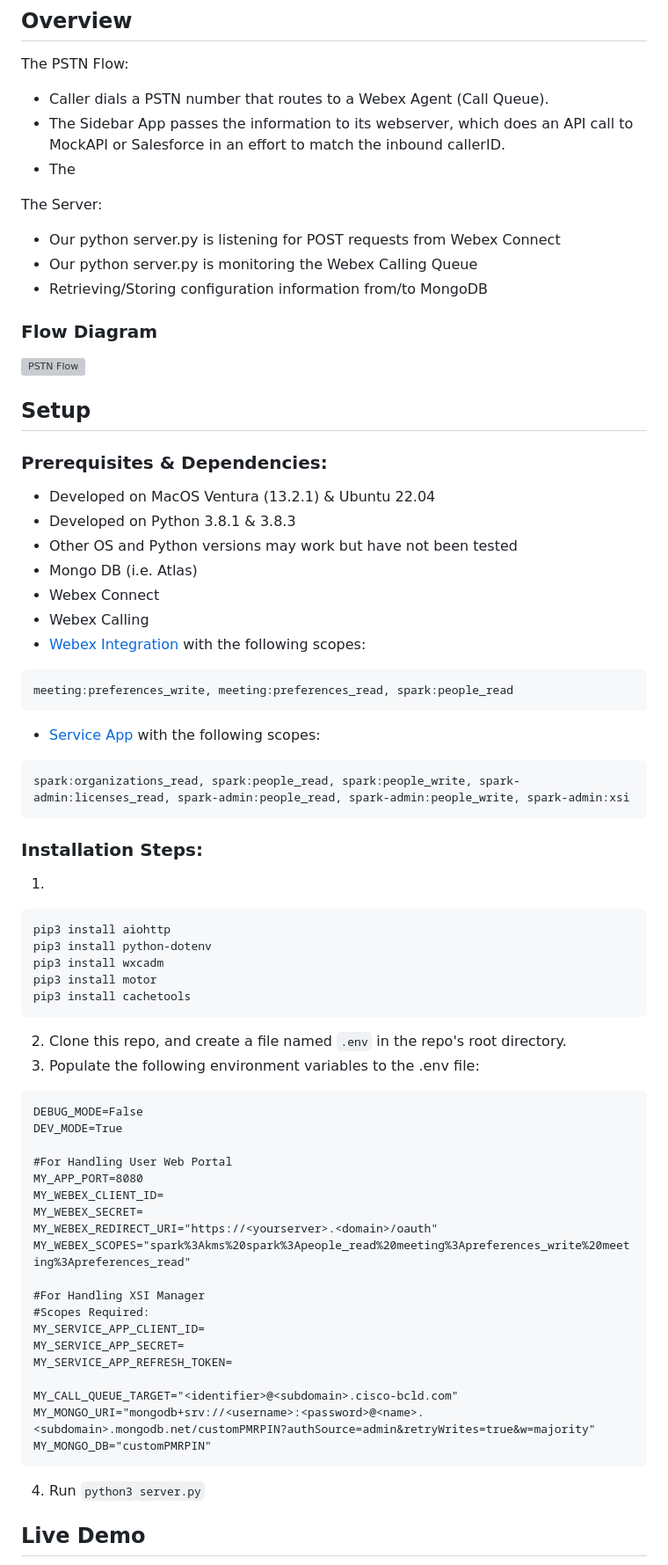
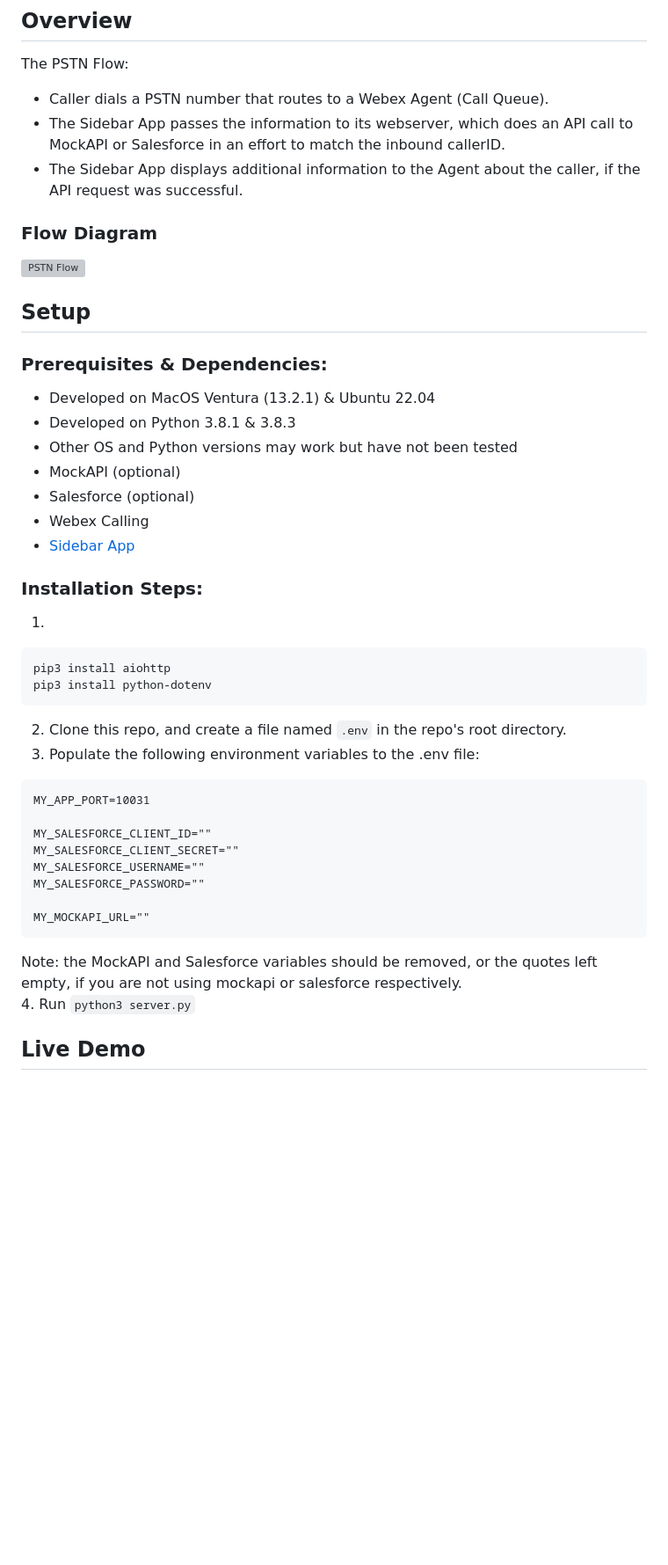
Before and after one commit to wxsd-sales/call-notifications-sidebar, a Markdown page: README.md, the part around the change. Shown at 88% size. Drawn GitHub-style; blank space fills up the shorter version; grey boxes are pictures that could not be loaded.

````diff
--- a/README.md
+++ b/README.md
@@ -10,12 +10,7 @@ Embedded Sidebar application that reacts to inbound calls on Webex Calling.  Per
 The PSTN Flow:
 - Caller dials a PSTN number that routes to a Webex Agent (Call Queue).
 - The Sidebar App passes the information to its webserver, which does an API call to MockAPI or Salesforce in an effort to match the inbound callerID.
-- The
-
-The Server:
-- Our python server.py is listening for POST requests from Webex Connect
-- Our python server.py is monitoring the Webex Calling Queue
-- Retrieving/Storing configuration information from/to MongoDB
+- The Sidebar App displays additional information to the Agent about the caller, if the API request was successful.
 
 
 ### Flow Diagram
@@ -29,18 +24,10 @@ The Server:
 - Developed on MacOS Ventura (13.2.1) & Ubuntu 22.04
 - Developed on Python 3.8.1 & 3.8.3
 -   Other OS and Python versions may work but have not been tested
-- Mongo DB (i.e. Atlas)
-- Webex Connect
+- MockAPI (optional)
+- Salesforce (optional)
 - Webex Calling
-- [Webex Integration](https://developer.webex.com/docs/integrations) with the following scopes:
-```
-meeting:preferences_write, meeting:preferences_read, spark:people_read
-```
-
-- [Service App](https://developer.webex.com/docs/service-app) with the following scopes:
-```
-spark:organizations_read, spark:people_read, spark:people_write, spark-admin:licenses_read, spark-admin:people_read, spark-admin:people_write, spark-admin:xsi
-```
+- [Sidebar App](https://developer.webex.com/docs/embedded-apps-framework-sidebar-api-quick-start)
 
 <!-- GETTING STARTED -->
 
@@ -49,33 +36,20 @@ spark:organizations_read, spark:people_read, spark:people_write, spark-admin:lic
 ```
 pip3 install aiohttp
 pip3 install python-dotenv
-pip3 install wxcadm
-pip3 install motor
-pip3 install cachetools
 ```
 2.  Clone this repo, and create a file named ```.env``` in the repo's root directory.
 3.  Populate the following environment variables to the .env file:
 ```
-DEBUG_MODE=False
-DEV_MODE=True
+MY_APP_PORT=10031
 
-#For Handling User Web Portal
-MY_APP_PORT=8080
-MY_WEBEX_CLIENT_ID=
-MY_WEBEX_SECRET=
-MY_WEBEX_REDIRECT_URI="https://<yourserver>.<domain>/oauth"
-MY_WEBEX_SCOPES="spark%3Akms%20spark%3Apeople_read%20meeting%3Apreferences_write%20meeting%3Apreferences_read"
+MY_SALESFORCE_CLIENT_ID=""
+MY_SALESFORCE_CLIENT_SECRET=""
+MY_SALESFORCE_USERNAME=""
+MY_SALESFORCE_PASSWORD=""
 
-#For Handling XSI Manager
-#Scopes Required:
-MY_SERVICE_APP_CLIENT_ID=
-MY_SERVICE_APP_SECRET=
-MY_SERVICE_APP_REFRESH_TOKEN=
-
-MY_CALL_QUEUE_TARGET="<identifier>@<subdomain>.cisco-bcld.com"
-MY_MONGO_URI="mongodb+srv://<username>:<password>@<name>.<subdomain>.mongodb.net/customPMRPIN?authSource=admin&retryWrites=true&w=majority"
-MY_MONGO_DB="customPMRPIN"
+MY_MOCKAPI_URL=""
 ```
+Note: the MockAPI and Salesforce variables should be removed, or the quotes left empty, if you are not using mockapi or salesforce respectively.
 4. Run
 ```python3 server.py```
 
````
